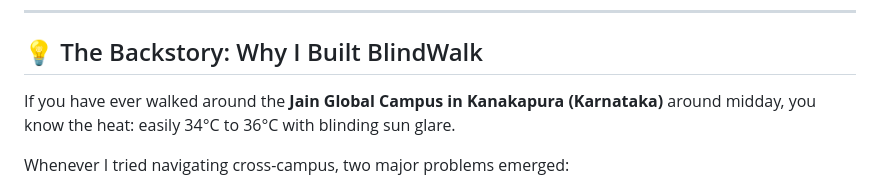
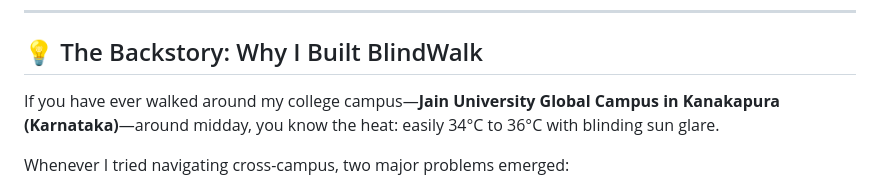
Before and after one commit to sharan-s-dev/blind-walk, a Markdown page: README.md, the part around the change. Drawn GitHub-style.

Commit message:
docs: personalize backstory for Jain University campus and update submission

```diff
--- a/README.md
+++ b/README.md
@@ -14,7 +14,7 @@
 
 ## 💡 The Backstory: Why I Built BlindWalk
 
-If you have ever walked around the **Jain Global Campus in Kanakapura (Karnataka)** around midday, you know the heat: easily 34°C to 36°C with blinding sun glare.
+If you have ever walked around my college campus—**Jain University Global Campus in Kanakapura (Karnataka)**—around midday, you know the heat: easily 34°C to 36°C with blinding sun glare.
 
 Whenever I tried navigating cross-campus, two major problems emerged:
 1. **Google Maps is car-biased and shade-blind:** Commercial map apps persistently route you onto open asphalt service roads where the sun beats down relentlessly, completely ignoring the lush neem tree canopy paths, herbal plantation boundaries, and shaded eucalyptus tracks.
```
Also changed, not shown: SUBMISSION.md (+26 -16 lines).
